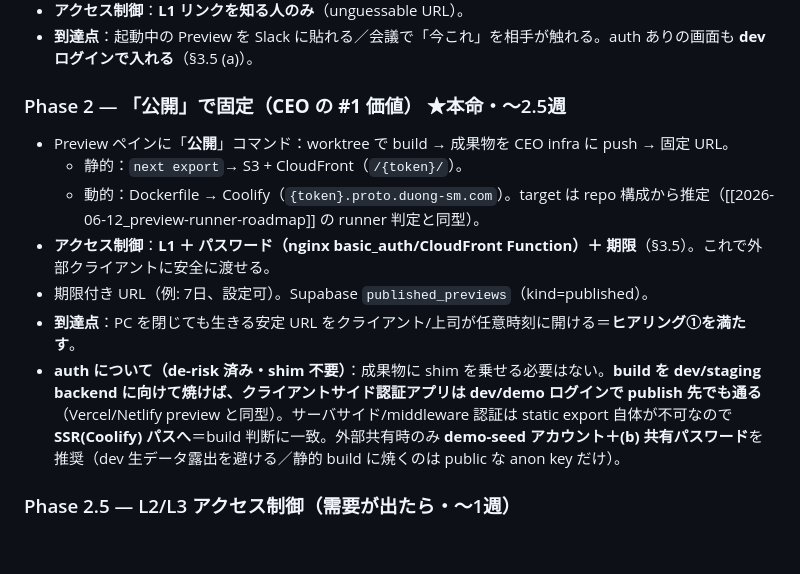
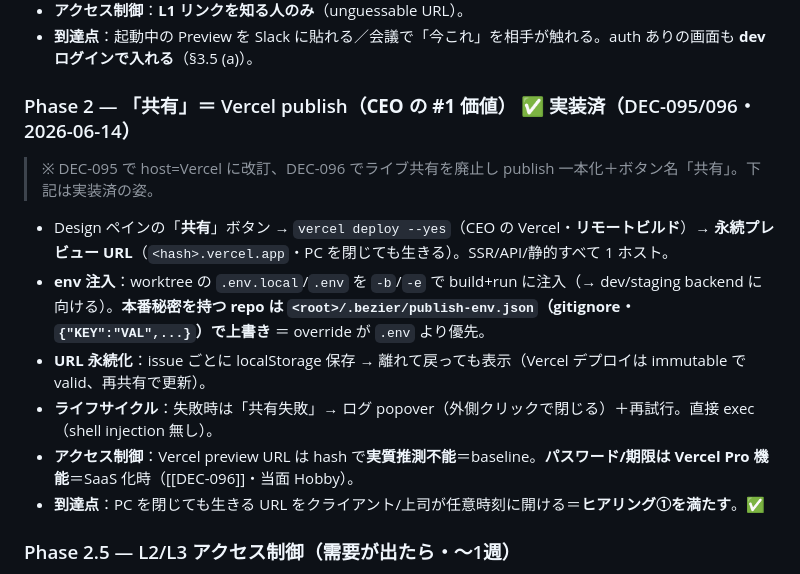
Before and after one commit to Sota-Mikami/bezier, a Markdown page: playbook/strategy/2026-06-14_preview-saas-scope.md, the part around the change. Drawn GitHub-style; blank space fills up the shorter version.

Commit message:
docs(strategy): update Phase 2 to Vercel-publish implemented state (DEC-095/096)
Co-Authored-By: Claude Opus 4.8 (1M context) <noreply@anthropic.com>

```diff
--- a/playbook/strategy/2026-06-14_preview-saas-scope.md
+++ b/playbook/strategy/2026-06-14_preview-saas-scope.md
@@ -89,14 +89,14 @@ local-first → SaaS 境界：
 - **アクセス制御**：**L1 リンクを知る人のみ**（unguessable URL）。
 - **到達点**：起動中の Preview を Slack に貼れる／会議で「今これ」を相手が触れる。auth ありの画面も **dev ログインで入れる**（§3.5 (a)）。
 
-### Phase 2 — 「公開」で固定（**CEO の #1 価値**） ★本命・〜2.5週
-- Preview ペインに「**公開**」コマンド：worktree で build → 成果物を CEO infra に push → 固定 URL。
-  - 静的：`next export`→ S3 + CloudFront（`/{token}/`）。
-  - 動的：Dockerfile → Coolify（`{token}.proto.duong-sm.com`）。target は repo 構成から推定（[[2026-06-12_preview-runner-roadmap]] の runner 判定と同型）。
-- **アクセス制御**：**L1 ＋ パスワード（nginx basic_auth/CloudFront Function）＋ 期限**（§3.5）。これで外部クライアントに安全に渡せる。
-- 期限付き URL（例: 7日、設定可）。Supabase `published_previews`（kind=published）。
-- **到達点**：PC を閉じても生きる安定 URL をクライアント/上司が任意時刻に開ける＝**ヒアリング①を満たす**。
-- **auth について（de-risk 済み・shim 不要）**：成果物に shim を乗せる必要はない。**build を dev/staging backend に向けて焼けば、クライアントサイド認証アプリは dev/demo ログインで publish 先でも通る**（Vercel/Netlify preview と同型）。サーバサイド/middleware 認証は static export 自体が不可なので **SSR(Coolify) パスへ**＝build 判断に一致。外部共有時のみ **demo-seed アカウント＋(b) 共有パスワード**を推奨（dev 生データ露出を避ける／静的 build に焼くのは public な anon key だけ）。
+### Phase 2 — 「共有」＝ Vercel publish（**CEO の #1 価値**） ✅ 実装済（DEC-095/096・2026-06-14）
+> ※ DEC-095 で host=Vercel に改訂、DEC-096 でライブ共有を廃止し publish 一本化＋ボタン名「共有」。下記は実装済の姿。
+- Design ペインの「**共有**」ボタン → `vercel deploy --yes`（CEO の Vercel・**リモートビルド**）→ **永続プレビュー URL**（`<hash>.vercel.app`・PC を閉じても生きる）。SSR/API/静的すべて 1 ホスト。
+- **env 注入**：worktree の `.env.local`/`.env` を `-b`/`-e` で build+run に注入（→ dev/staging backend に向ける）。**本番秘密を持つ repo は `<root>/.bezier/publish-env.json`（gitignore・`{"KEY":"VAL",...}`）で上書き** ＝ override が `.env` より優先。
+- **URL 永続化**：issue ごとに localStorage 保存 → 離れて戻っても表示（Vercel デプロイは immutable で valid、再共有で更新）。
+- **ライフサイクル**：失敗時は「共有失敗」→ ログ popover（外側クリックで閉じる）＋再試行。直接 exec（shell injection 無し）。
+- **アクセス制御**：Vercel preview URL は hash で**実質推測不能**＝baseline。**パスワード/期限は Vercel Pro 機能**＝SaaS 化時（[[DEC-096]]・当面 Hobby）。
+- **到達点**：PC を閉じても生きる URL をクライアント/上司が任意時刻に開ける＝**ヒアリング①を満たす**。✅
 
 ### Phase 2.5 — L2/L3 アクセス制御（需要が出たら・〜1週）
 - **Cloudflare Access**（CEO の CF アカウント・~50人無料）を Tunnel/Coolify オリジン前段に：Google/メール OTP ログイン＋メアド/ドメイン許可ルール ＝ **L2 ドメイン制限・L3 招待制を自分 infra のまま**（§3.5）。
```
